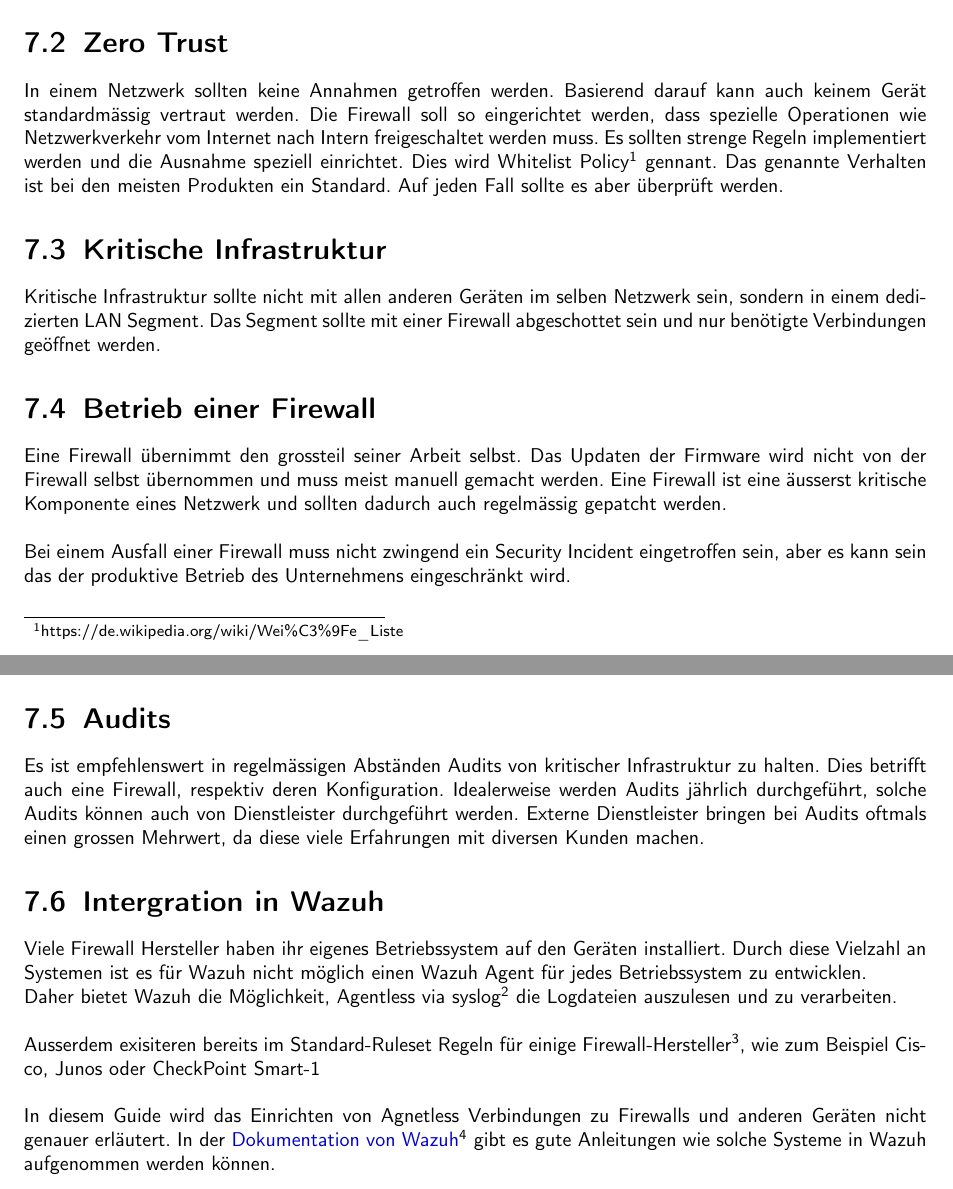
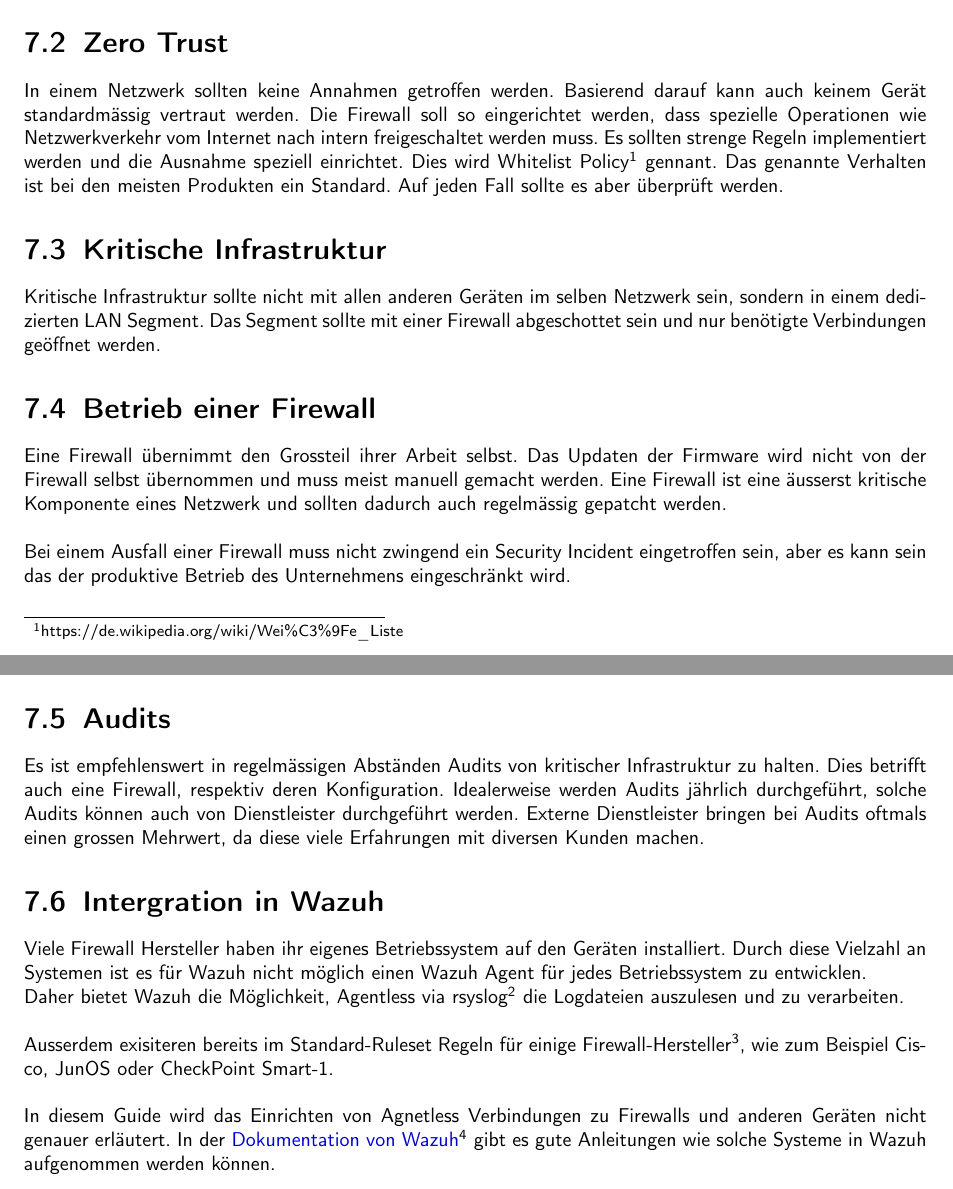
Before and after one commit to KMU-Incident-Response/KMU-Security-Best-Practices, a LaTeX document (best-practices/main.tex, which reads best-practices/content/60_Firewall.tex): two parts of pages 35 and 36 of 47, joined at a grey line, cut so that both start at the same text. Compiled offline with pdfLaTeX.

Commit message:
language review

```diff
--- a/best-practices/content/60_Firewall.tex
+++ b/best-practices/content/60_Firewall.tex
@@ -13,7 +13,7 @@ Diese wird automatisch von Windows verwaltet und darum wird es diesem Dokument n
 \section{Zero Trust}
 In einem Netzwerk sollten keine Annahmen getroffen werden.
 Basierend darauf kann auch keinem Gerät standardmässig vertraut werden.
-Die Firewall soll so eingerichtet werden, dass spezielle Operationen wie Netzwerkverkehr vom Internet nach Intern freigeschaltet werden muss.
+Die Firewall soll so eingerichtet werden, dass spezielle Operationen wie Netzwerkverkehr vom Internet nach intern freigeschaltet werden muss.
 Es sollten strenge Regeln implementiert werden und die Ausnahme speziell einrichtet.
 Dies wird Whitelist Policy\footnote{https://de.wikipedia.org/wiki/Wei\%C3\%9Fe\_Liste} gennant.
 Das genannte Verhalten ist bei den meisten Produkten ein Standard.
@@ -24,7 +24,7 @@ Kritische Infrastruktur sollte nicht mit allen anderen Geräten im selben Netzwe
 Das Segment sollte mit einer Firewall abgeschottet sein und nur benötigte Verbindungen geöffnet werden.
 
 \section{Betrieb einer Firewall}
-Eine Firewall übernimmt den grossteil seiner Arbeit selbst.
+Eine Firewall übernimmt den Grossteil ihrer Arbeit selbst.
 Das Updaten der Firmware wird nicht von der Firewall selbst übernommen und muss meist manuell gemacht werden.
 Eine Firewall ist eine äusserst kritische Komponente eines Netzwerk und sollten dadurch auch regelmässig gepatcht werden.\\
 
@@ -41,9 +41,9 @@ Externe Dienstleister bringen bei Audits oftmals einen grossen Mehrwert, da dies
 Viele Firewall Hersteller haben ihr eigenes Betriebssystem auf den Geräten installiert.
 Durch diese Vielzahl an Systemen ist es für Wazuh nicht möglich einen Wazuh Agent für jedes Betriebssystem zu entwicklen.
 
-Daher bietet Wazuh die Möglichkeit, Agentless via syslog\footnote{Link: https://github.com/rsyslog/rsyslog} die Logdateien auszulesen und zu verarbeiten.\\
+Daher bietet Wazuh die Möglichkeit, Agentless via rsyslog\footnote{Link: https://github.com/rsyslog/rsyslog} die Logdateien auszulesen und zu verarbeiten.\\
 
-Ausserdem exisiteren bereits im Standard-Ruleset Regeln für einige Firewall-Hersteller\footnote{Link: https://documentation.wazuh.com/current/user-manual/ruleset/getting-started.html}, wie zum Beispiel Cisco, Junos oder CheckPoint Smart-1\\
+Ausserdem exisiteren bereits im Standard-Ruleset Regeln für einige Firewall-Hersteller\footnote{Link: https://documentation.wazuh.com/current/user-manual/ruleset/getting-started.html}, wie zum Beispiel Cisco, JunOS oder CheckPoint Smart-1.\\
 
 In diesem Guide wird das Einrichten von Agnetless Verbindungen zu Firewalls und anderen Geräten nicht genauer erläutert.
 In der \href{https://documentation.wazuh.com/current/user-manual/capabilities/agentless-monitoring/index.html}{Dokumentation von Wazuh}\footnote{Link: https://documentation.wazuh.com/current/user-manual/capabilities/agentless-monitoring/index.html} gibt es gute Anleitungen wie solche Systeme in Wazuh aufgenommen werden können.
```
